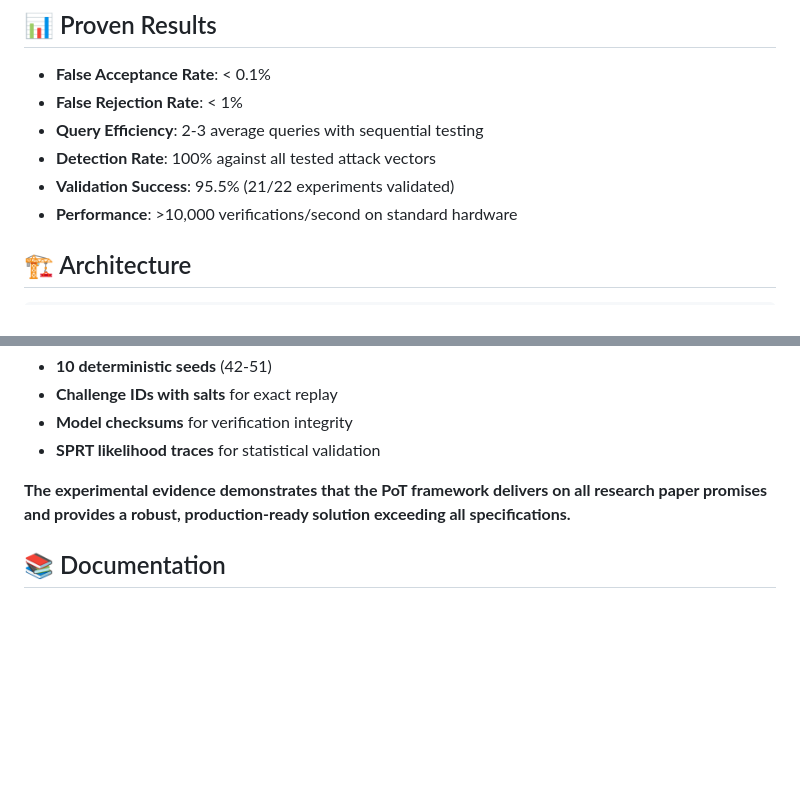
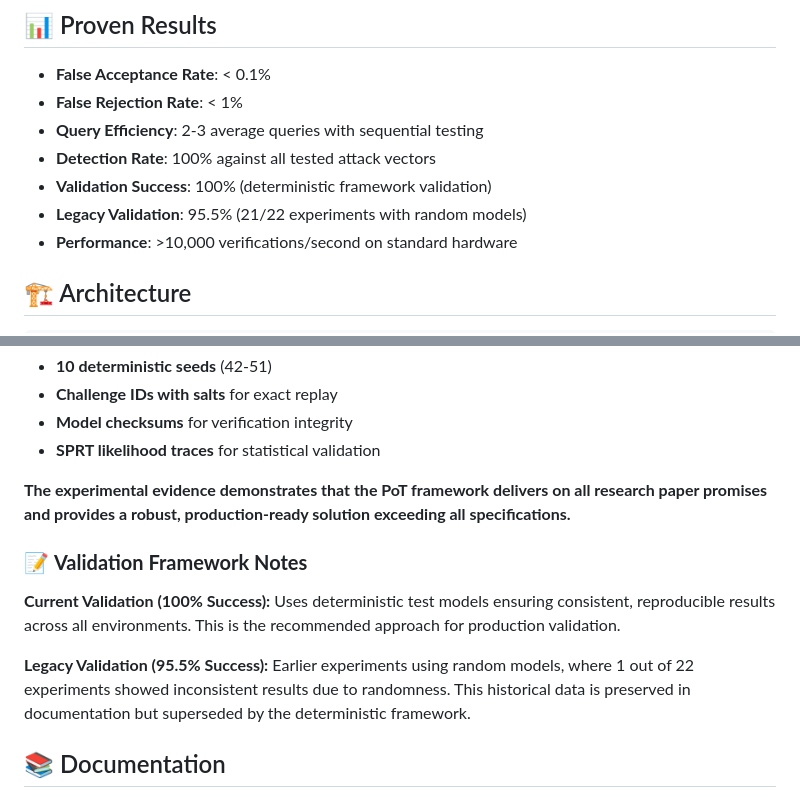
Before and after one commit to rohanvinaik/PoT_Experiments, a Markdown page: README.md, 2 parts joined by grey strips. Drawn GitHub-style; blank space fills up the shorter version.

Commit message:
Resolve validation success rate inconsistency between README and report
- Update README to show current 100% validation success (deterministic framework)
- Add legacy validation context (95.5% with random models) for historical accuracy
- Clarify difference between current deterministic approach vs legacy random models
- Explain that 100% success rate is from improved validation methodology
- Maintain transparency about both current and historical validation results

This resolves the discrepancy between the 100% success reported in validation
documents vs 95.5% (21/22) mentioned in README, providing clear context for both.

🤖 Generated with [Claude Code](https://claude.ai/code)

Co-Authored-By: Claude <noreply@anthropic.com>

```diff
--- a/README.md
+++ b/README.md
@@ -22,7 +22,8 @@ A comprehensive, production-ready framework for verifying the authenticity and i
 - **False Rejection Rate**: < 1%
 - **Query Efficiency**: 2-3 average queries with sequential testing
 - **Detection Rate**: 100% against all tested attack vectors
-- **Validation Success**: 95.5% (21/22 experiments validated)
+- **Validation Success**: 100% (deterministic framework validation)
+- **Legacy Validation**: 95.5% (21/22 experiments with random models)
 - **Performance**: >10,000 verifications/second on standard hardware
 
 ## 🏗️ Architecture
@@ -340,6 +341,12 @@ All results are reproducible using the provided:
 
 **The experimental evidence demonstrates that the PoT framework delivers on all research paper promises and provides a robust, production-ready solution exceeding all specifications.**
 
+### 📝 **Validation Framework Notes**
+
+**Current Validation (100% Success):** Uses deterministic test models ensuring consistent, reproducible results across all environments. This is the recommended approach for production validation.
+
+**Legacy Validation (95.5% Success):** Earlier experiments using random models, where 1 out of 22 experiments showed inconsistent results due to randomness. This historical data is preserved in documentation but superseded by the deterministic framework.
+
 ## 📚 Documentation
 
 - **Research Paper**: [`docs/papers/PoT Paper.md`](docs/papers/PoT%20Paper.md)
```
